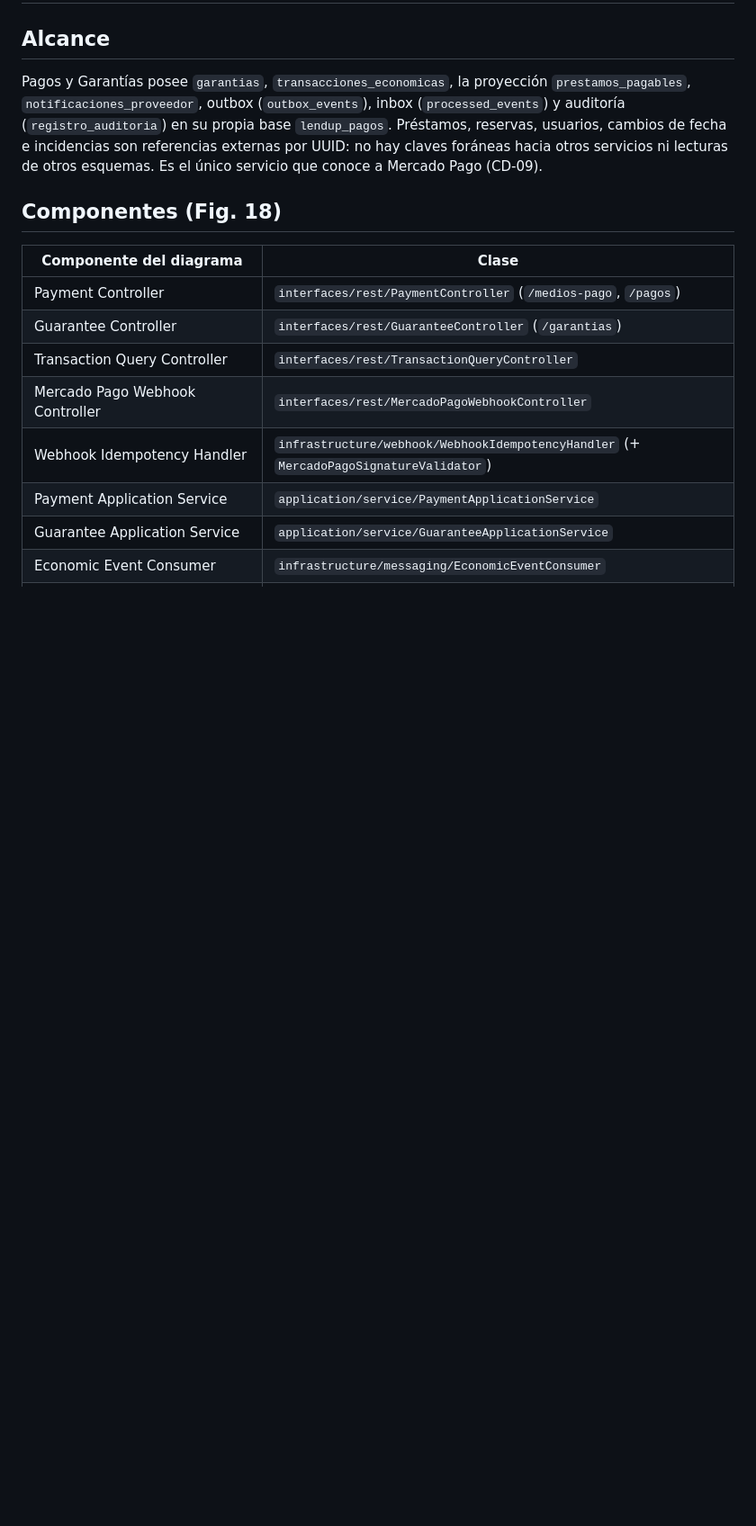
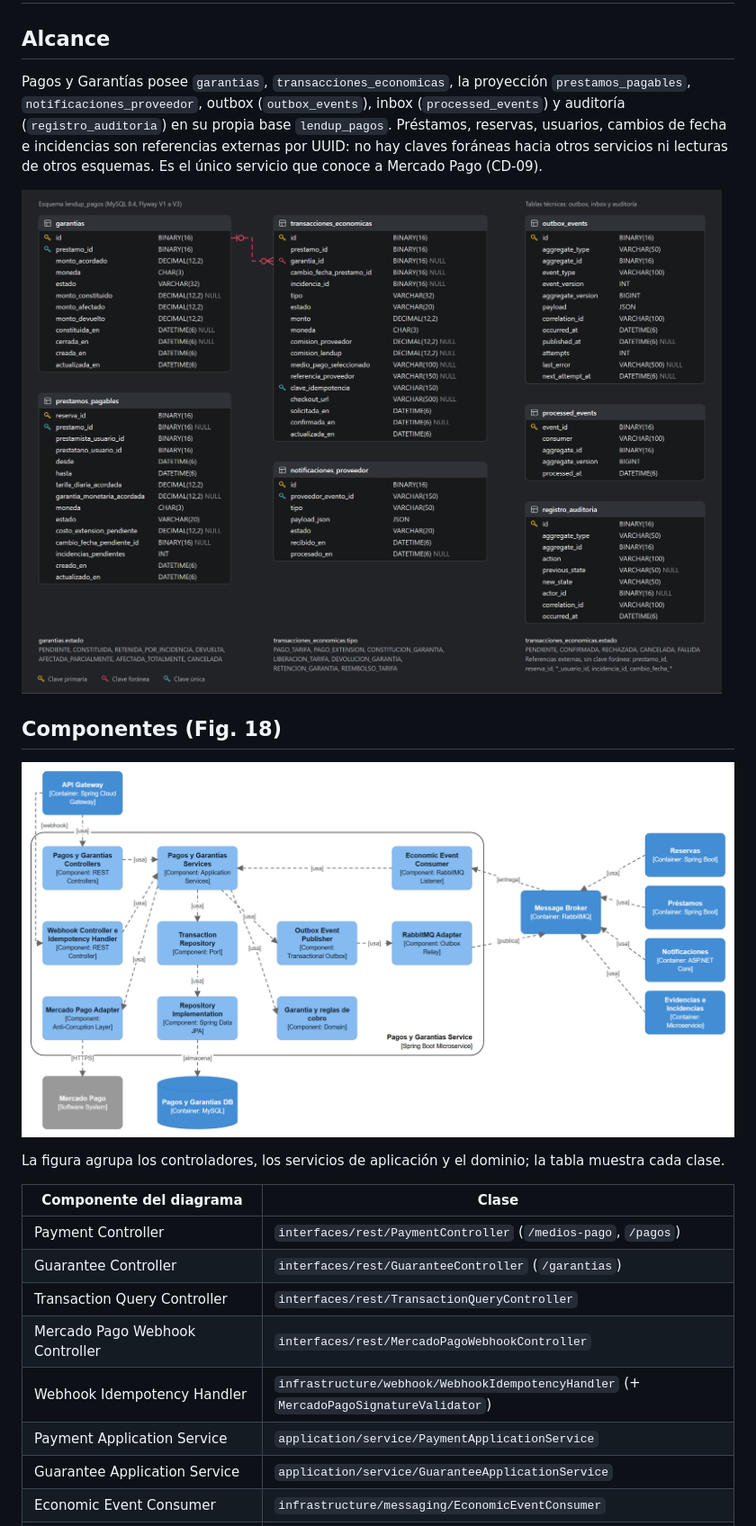
Before and after one commit to UPC-1ASI0657-202620-9222-LendUp/lendup-payments-service, a Markdown page: docs/architecture.md, the part around one of its changes. Shown at 90% size. GitHub-like rendering; pictures changed too: docs/diagrams/base-de-datos.png (added), docs/diagrams/componentes.png (added); blank space fills up the shorter version.

Commit message:
docs(payments): add database and component diagrams

```diff
--- a/docs/architecture.md
+++ b/docs/architecture.md
@@ -4,7 +4,13 @@
 
 Pagos y Garantías posee `garantias`, `transacciones_economicas`, la proyección `prestamos_pagables`, `notificaciones_proveedor`, outbox (`outbox_events`), inbox (`processed_events`) y auditoría (`registro_auditoria`) en su propia base `lendup_pagos`. Préstamos, reservas, usuarios, cambios de fecha e incidencias son referencias externas por UUID: no hay claves foráneas hacia otros servicios ni lecturas de otros esquemas. Es el único servicio que conoce a Mercado Pago (CD-09).
 
+![Base de datos](diagrams/base-de-datos.png)
+
 ## Componentes (Fig. 18)
+
+![Componentes](diagrams/componentes.png)
+
+La figura agrupa los controladores, los servicios de aplicación y el dominio; la tabla muestra cada clase.
 
 | Componente del diagrama | Clase |
 |---|---|
```
Also changed, not shown: other parts of docs/architecture.md (+1 -1 lines), 2 other files.
